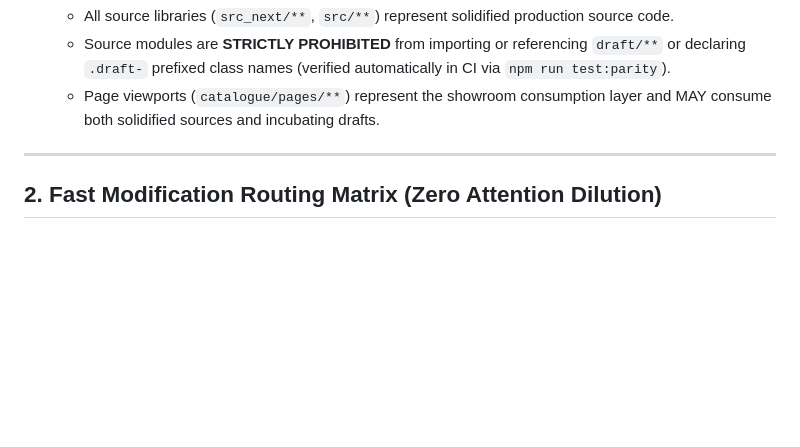
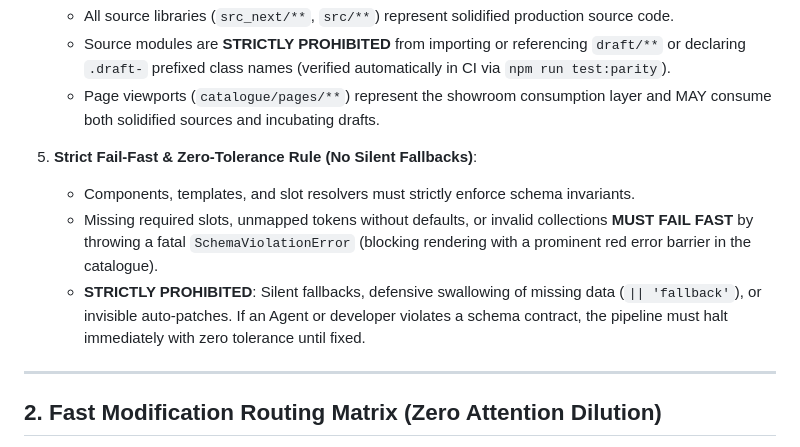
Before and after one commit to Antigravi-ty/SimpleUI, a Markdown page: AGENT_GUIDE.md, the part around the change. GitHub-like rendering; blank space fills up the shorter version.

```diff
--- a/AGENT_GUIDE.md
+++ b/AGENT_GUIDE.md
@@ -27,6 +27,11 @@ This guide defines the atomic decoupled architecture, directory semantics, and f
    - All source libraries (`src_next/**`, `src/**`) represent solidified production source code.
    - Source modules are **STRICTLY PROHIBITED** from importing or referencing `draft/**` or declaring `.draft-` prefixed class names (verified automatically in CI via `npm run test:parity`).
    - Page viewports (`catalogue/pages/**`) represent the showroom consumption layer and MAY consume both solidified sources and incubating drafts.
+
+5. **Strict Fail-Fast & Zero-Tolerance Rule (No Silent Fallbacks)**:
+   - Components, templates, and slot resolvers must strictly enforce schema invariants.
+   - Missing required slots, unmapped tokens without defaults, or invalid collections **MUST FAIL FAST** by throwing a fatal `SchemaViolationError` (blocking rendering with a prominent red error barrier in the catalogue).
+   - **STRICTLY PROHIBITED**: Silent fallbacks, defensive swallowing of missing data (`|| 'fallback'`), or invisible auto-patches. If an Agent or developer violates a schema contract, the pipeline must halt immediately with zero tolerance until fixed.
 
 ---
 
```
Also changed, not shown: AGENTS.md (+5 -0 lines), EXPECTATIONS.md (+8 -0 lines).
